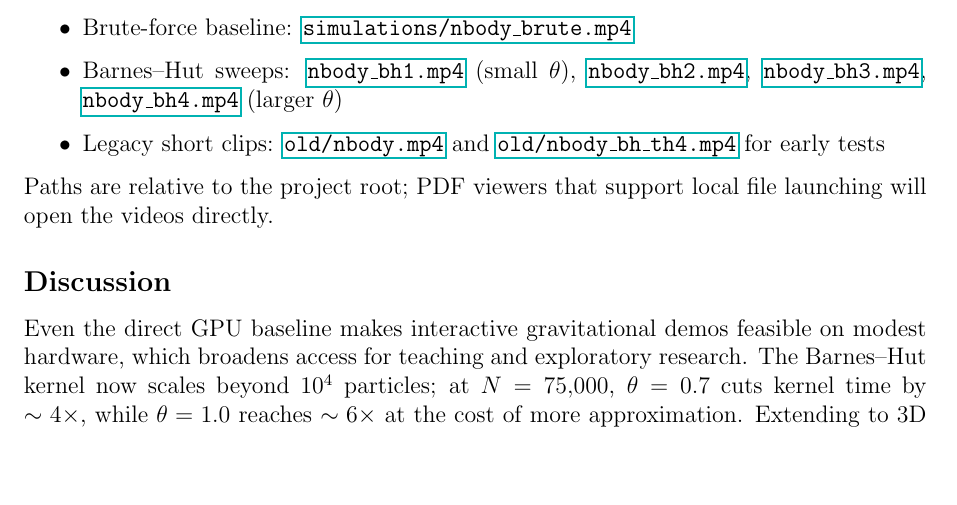
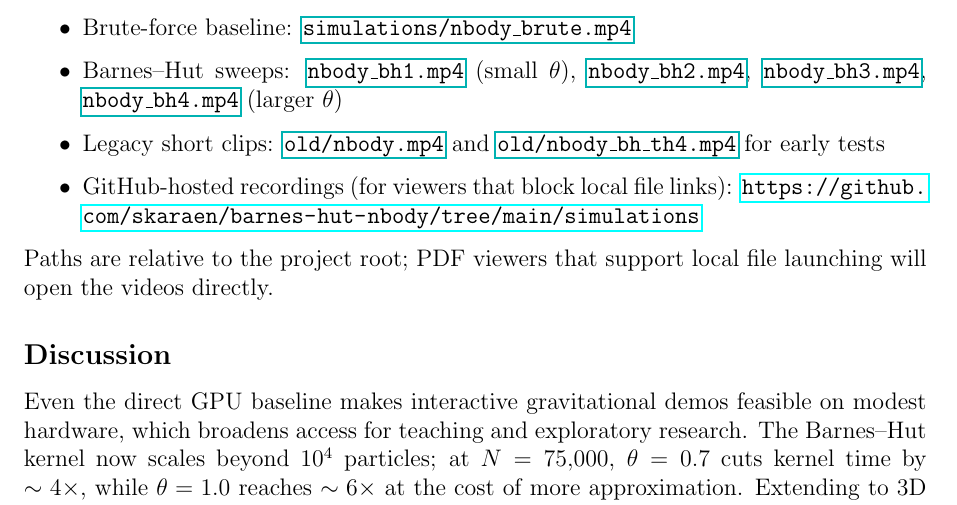
Before and after one commit to skaraen/barnes-hut-nbody, a LaTeX document (report.tex): part of page 4 of 5, cut so that both start at the same text, the shorter picture padded with empty space. Compiled offline with pdfLaTeX.

Commit message:
Add presentation PDF and update docs

```diff
--- a/report.tex
+++ b/report.tex
@@ -79,6 +79,7 @@ Rendered runs are bundled with the repository for quick inspection:
     \item Brute-force baseline: \href{run:simulations/nbody_brute.mp4}{\texttt{simulations/nbody\_brute.mp4}}
     \item Barnes--Hut sweeps: \href{run:simulations/nbody_bh1.mp4}{\texttt{nbody\_bh1.mp4}} (small $\theta$), \href{run:simulations/nbody_bh2.mp4}{\texttt{nbody\_bh2.mp4}}, \href{run:simulations/nbody_bh3.mp4}{\texttt{nbody\_bh3.mp4}}, \href{run:simulations/nbody_bh4.mp4}{\texttt{nbody\_bh4.mp4}} (larger $\theta$)
     \item Legacy short clips: \href{run:old/nbody.mp4}{\texttt{old/nbody.mp4}} and \href{run:old/nbody_bh_th4.mp4}{\texttt{old/nbody\_bh\_th4.mp4}} for early tests
+    \item GitHub-hosted recordings (for viewers that block local file links): \url{https://github.com/skaraen/barnes-hut-nbody/tree/main/simulations}
 \end{itemize}
 Paths are relative to the project root; PDF viewers that support local file launching will open the videos directly.
 
```
Also changed, not shown: Presentation.pdf (added), README.md, report.pdf.
